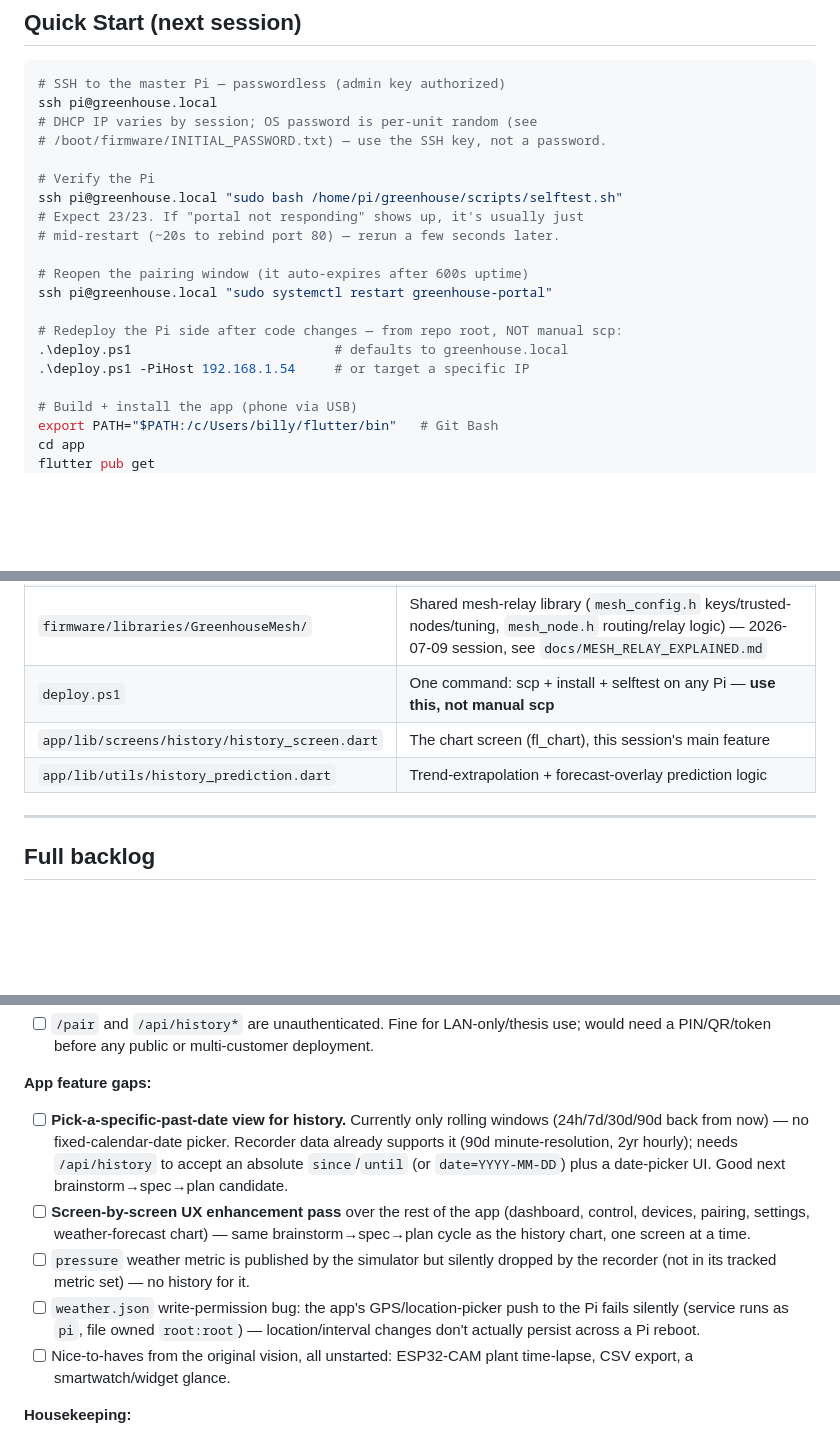
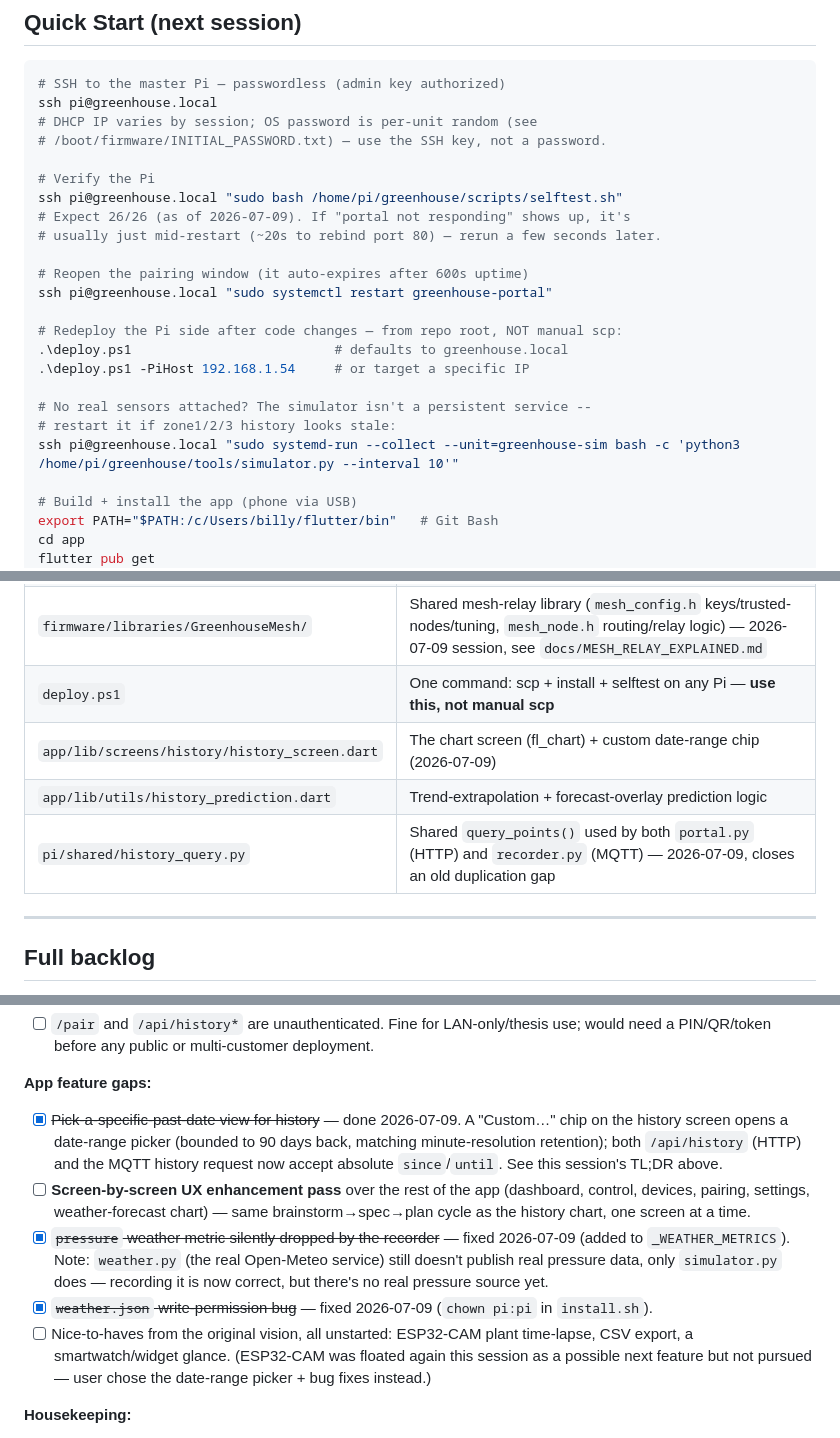
Before and after one commit to vtsitotas/GreenHouse, a Markdown page: HANDOFF.md, 3 parts joined by grey strips. GitHub-like rendering; blank space fills up the shorter version.

```diff
--- a/HANDOFF.md
+++ b/HANDOFF.md
@@ -45,8 +60,8 @@ ssh pi@greenhouse.local
 
 # Verify the Pi
 ssh pi@greenhouse.local "sudo bash /home/pi/greenhouse/scripts/selftest.sh"
-# Expect 23/23. If "portal not responding" shows up, it's usually just
-# mid-restart (~20s to rebind port 80) — rerun a few seconds later.
+# Expect 26/26 (as of 2026-07-09). If "portal not responding" shows up, it's
+# usually just mid-restart (~20s to rebind port 80) — rerun a few seconds later.
 
 # Reopen the pairing window (it auto-expires after 600s uptime)
 ssh pi@greenhouse.local "sudo systemctl restart greenhouse-portal"
@@ -54,6 +69,10 @@ ssh pi@greenhouse.local "sudo systemctl restart greenhouse-portal"
 # Redeploy the Pi side after code changes — from repo root, NOT manual scp:
 .\deploy.ps1                          # defaults to greenhouse.local
 .\deploy.ps1 -PiHost 192.168.1.54     # or target a specific IP
+
+# No real sensors attached? The simulator isn't a persistent service --
+# restart it if zone1/2/3 history looks stale:
+ssh pi@greenhouse.local "sudo systemd-run --collect --unit=greenhouse-sim bash -c 'python3 /home/pi/greenhouse/tools/simulator.py --interval 10'"
 
 # Build + install the app (phone via USB)
 export PATH="$PATH:/c/Users/billy/flutter/bin"   # Git Bash
@@ -114,8 +133,9 @@ Remote access is **HiveMQ Cloud**, not Tailscale (dropped that plan entirely). N
 | `pi/scripts/hivemq_bridge.py` | HiveMQ Cloud bridge (paho-mqtt) — replaces Mosquitto's native bridge, which never worked (see below) |
 | `firmware/libraries/GreenhouseMesh/` | Shared mesh-relay library (`mesh_config.h` keys/trusted-nodes/tuning, `mesh_node.h` routing/relay logic) — 2026-07-09 session, see `docs/MESH_RELAY_EXPLAINED.md` |
 | `deploy.ps1` | One command: scp + install + selftest on any Pi — **use this, not manual scp** |
-| `app/lib/screens/history/history_screen.dart` | The chart screen (fl_chart), this session's main feature |
+| `app/lib/screens/history/history_screen.dart` | The chart screen (fl_chart) + custom date-range chip (2026-07-09) |
 | `app/lib/utils/history_prediction.dart` | Trend-extrapolation + forecast-overlay prediction logic |
+| `pi/shared/history_query.py` | Shared `query_points()` used by both `portal.py` (HTTP) and `recorder.py` (MQTT) — 2026-07-09, closes an old duplication gap |
 
 ---
 
@@ -149,11 +169,11 @@ The project was originally scoped as 6 slices (`docs/superpowers/specs/2026-06-2
 - [ ] `/pair` and `/api/history*` are unauthenticated. Fine for LAN-only/thesis use; would need a PIN/QR/token before any public or multi-customer deployment.
 
 **App feature gaps:**
-- [ ] **Pick-a-specific-past-date view for history.** Currently only rolling windows (24h/7d/30d/90d back from now) — no fixed-calendar-date picker. Recorder data already supports it (90d minute-resolution, 2yr hourly); needs `/api/history` to accept an absolute `since`/`until` (or `date=YYYY-MM-DD`) plus a date-picker UI. Good next brainstorm→spec→plan candidate.
+- [x] ~~Pick-a-specific-past-date view for history~~ — done 2026-07-09. A "Custom…" chip on the history screen opens a date-range picker (bounded to 90 days back, matching minute-resolution retention); both `/api/history` (HTTP) and the MQTT history request now accept absolute `since`/`until`. See this session's TL;DR above.
 - [ ] **Screen-by-screen UX enhancement pass** over the rest of the app (dashboard, control, devices, pairing, settings, weather-forecast chart) — same brainstorm→spec→plan cycle as the history chart, one screen at a time.
-- [ ] `pressure` weather metric is published by the simulator but silently dropped by the recorder (not in its tracked metric set) — no history for it.
-- [ ] `weather.json` write-permission bug: the app's GPS/location-picker push to the Pi fails silently (service runs as `pi`, file owned `root:root`) — location/interval changes don't actually persist across a Pi reboot.
-- [ ] Nice-to-haves from the original vision, all unstarted: ESP32-CAM plant time-lapse, CSV export, a smartwatch/widget glance.
+- [x] ~~`pressure` weather metric silently dropped by the recorder~~ — fixed 2026-07-09 (added to `_WEATHER_METRICS`). Note: `weather.py` (the real Open-Meteo service) still doesn't publish real pressure data, only `simulator.py` does — recording it is now correct, but there's no real pressure source yet.
+- [x] ~~`weather.json` write-permission bug~~ — fixed 2026-07-09 (`chown pi:pi` in `install.sh`).
+- [ ] Nice-to-haves from the original vision, all unstarted: ESP32-CAM plant time-lapse, CSV export, a smartwatch/widget glance. (ESP32-CAM was floated again this session as a possible next feature but not pursued — user chose the date-range picker + bug fixes instead.)
 
 **Housekeeping:**
 - [ ] `debugPrint()` calls in `mqtt_connection.dart` / `connection_provider.dart` — remove before any demo.
```
Also changed, not shown: other parts of HANDOFF.md (+18 -3 lines).
